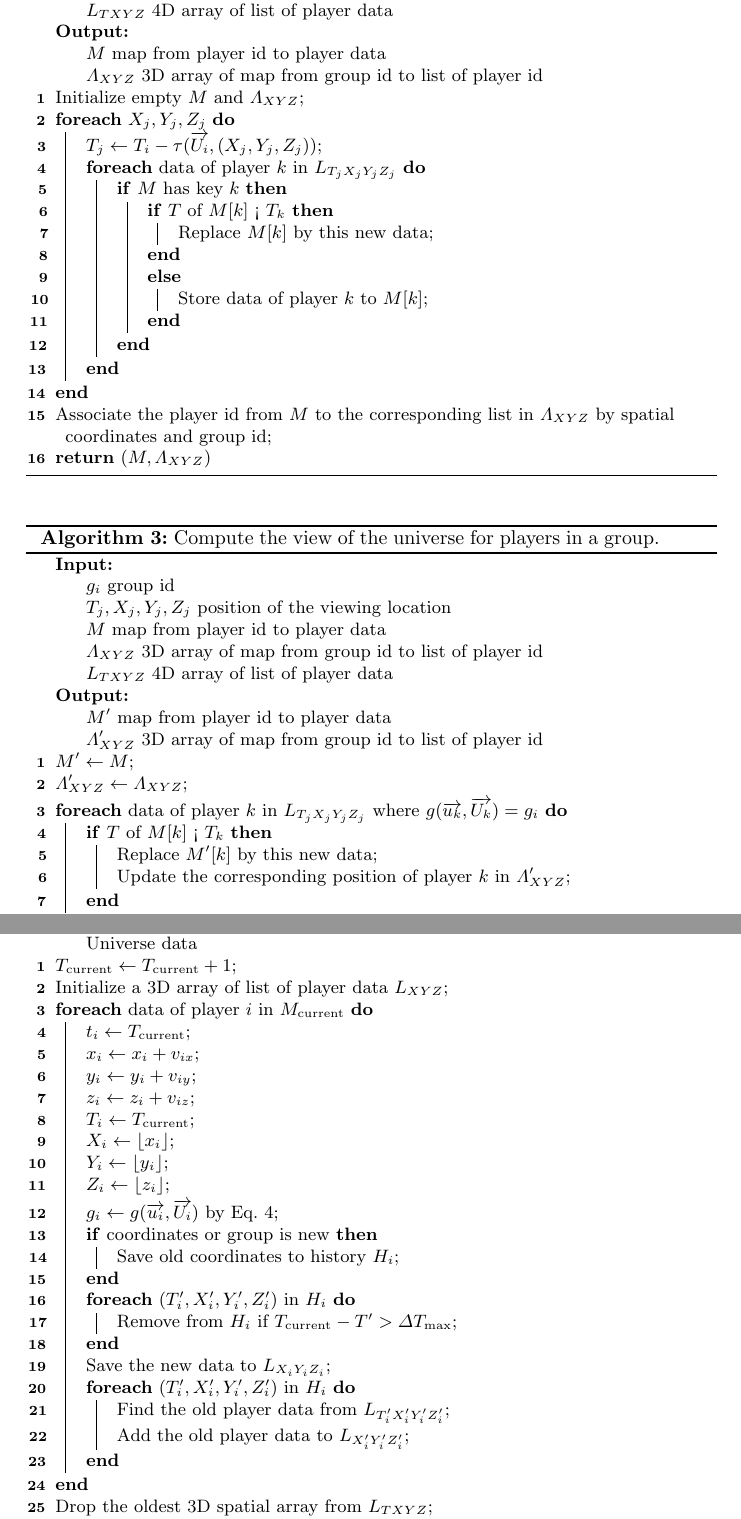
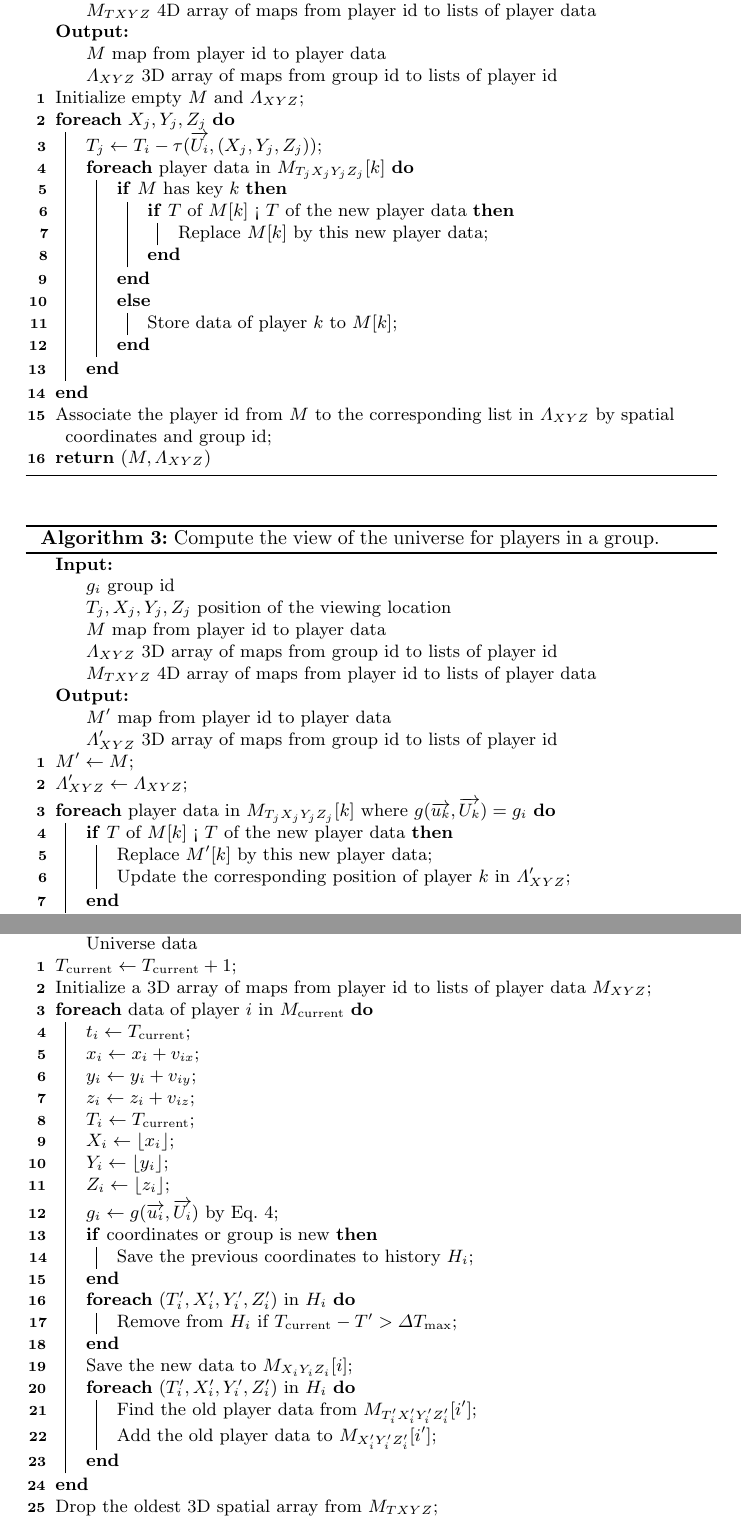
Before and after one commit to Adriankhl/relativitization-framework-doc, a LaTeX document (papers/on-social-simulation-in-4D-relativistic-spacetime/latex/paper.tex): two parts of pages 7 and 10 of 12, joined at a grey line, cut so that both start at the same text. Compiled offline with pdfLaTeX.

Commit message:
Update paper

```diff
--- a/papers/on-social-simulation-in-4D-relativistic-spacetime/latex/paper.tex
+++ b/papers/on-social-simulation-in-4D-relativistic-spacetime/latex/paper.tex
@@ -341,25 +341,25 @@ and $n$ is the number of player.
 \KwInput{\\
   \Indp
   $T_i, X_i, Y_i, Z_i$ position of the viewing location\\
-  $L_{TXYZ}$ 4D array of list of player data
+  $M_{TXYZ}$ 4D array of maps from player id to lists of player data
 }
 \KwOutput{\\
   \Indp
   $M$ map from player id to player data\\
-  $\Lambda_{XYZ}$ 3D array of map from group id to list of player id
+  $\Lambda_{XYZ}$ 3D array of maps from group id to lists of player id
 }
 
 Initialize empty $M$ and $\Lambda_{XYZ}$\;
 \ForEach{$X_j, Y_j, Z_j$}{
   $T_j \gets T_i - \tau(\overrightarrow{U_i}, (X_j, Y_j, Z_j))$\;
-  \ForEach{data of player $k$ in $L_{T_j X_j Y_j Z_j}$}{
+  \ForEach{player data in $M_{T_j X_j Y_j Z_j}[k]$}{
     \If{$M$ has key $k$}{
-      \If{$T$ of $M[k]$ < $T_k$}{
-        Replace $M[k]$ by this new data\;
+      \If{$T$ of $M[k]$ < $T$ of the new player data}{
+        Replace $M[k]$ by this new player data\;
       }
-      \Else{
-        Store data of player $k$ to $M[k]$\;
-      }
+    }
+    \Else{
+      Store data of player $k$ to $M[k]$\;
     }
   }
 }
@@ -376,20 +376,20 @@ Associate the player id from $M$ to the corresponding list in $\Lambda_{XYZ}$ by
   $g_i$ group id\\
   $T_j, X_j, Y_j, Z_j$ position of the viewing location\\
   $M$ map from player id to player data\\
-  $\Lambda_{XYZ}$ 3D array of map from group id to list of player id\\
-  $L_{TXYZ}$ 4D array of list of player data
+  $\Lambda_{XYZ}$ 3D array of maps from group id to lists of player id\\
+  $M_{TXYZ}$ 4D array of maps from player id to lists of player data
 }
 \KwOutput{\\
   \Indp
   $M'$ map from player id to player data\\
-  $\Lambda'_{XYZ}$ 3D array of map from group id to list of player id
+  $\Lambda'_{XYZ}$ 3D array of maps from group id to lists of player id
 }
 
 $M' \gets M$\;
 $\Lambda'_{XYZ} \gets \Lambda_{XYZ}$\;
-\ForEach{data of player $k$ in $L_{T_j X_j Y_j Z_j}$ where $g(\overrightarrow{u_k}, \overrightarrow{U_k}) = g_i$}{
-  \If{$T$ of $M[k]$ < $T_k$}{
-    Replace $M'[k]$ by this new data\;
+\ForEach{player data in $M_{T_j X_j Y_j Z_j}[k]$ where $g(\overrightarrow{u_k}, \overrightarrow{U_k}) = g_i$}{
+  \If{$T$ of $M[k]$ < $T$ of the new player data}{
+    Replace $M'[k]$ by this new player data\;
     Update the corresponding position of player $k$ in $\Lambda'_{XYZ}$\;
   }
 }
@@ -445,7 +445,7 @@ Algorithm~\ref{alg:command} illustrates the process.
 \KwInput{\\
   \Indp
   $M_\textrm{current}$ map from player id to current player data\\
-  $M_{\textrm{command}}$ map from player id to list of commands
+  $M_{\textrm{command}}$ map from player id to lists of commands
 }
 
 \ForEach{key $i$ in $M_{\textrm{command}}$}{
@@ -514,7 +510,7 @@ the universe should go to the next step and loop over all algorithms in Sec.~\re
 }
 
 $T_{\textrm{current}} \gets T_{\textrm{current}} + 1$\;
-Initialize a 3D array of list of player data $L_{XYZ}$\;
+Initialize a 3D array of maps from player id to lists of player data $M_{XYZ}$\;
 \ForEach{data of player $i$ in $M_\textrm{current}$}{
   $t_i \gets T_{\textrm{current}}$\;
   $x_i \gets x_i + v_{ix}$\;
@@ -526,19 +522,19 @@ Initialize a 3D array of list of player data $L_{XYZ}$\;
   $Z_i \gets \lfloor z_i \rfloor$\;
   $g_i \gets g(\overrightarrow{u_i}, \overrightarrow{U_i})$ by Eq.~\ref{eq:group}\;
   \If{coordinates or group is new}{
-    Save old coordinates to history $H_i$\;
+    Save the previous coordinates to history $H_i$\;
   }
   \ForEach{$(T_i', X_i', Y_i', Z_i')$ in $H_i$}{
     Remove from $H_i$ if $T_{\textrm{current}} - T' > \Delta T_{\textrm{max}}$\;
   }
-  Save the new data to $L_{X_i Y_i Z_i}$\;
+  Save the new data to $M_{X_i Y_i Z_i}[i]$\;
   \ForEach{$(T_i', X_i', Y_i', Z_i')$ in $H_i$}{
-    Find the old player data from $L_{T_i' X_i' Y_i' Z_i'}$\;
-    Add the old player data to $L_{X_i' Y_i' Z_i'}$\;
+    Find the old player data from $M_{T_i' X_i' Y_i' Z_i'}[i']$\;
+    Add the old player data to $M_{X_i' Y_i' Z_i'}[i']$\;
   }
 }
-Drop the oldest 3D spatial array from $L_{TXYZ}$\;
-Add $L_{XYZ}$ as the latest spatial array to $L_{TXYZ}$\;
+Drop the oldest 3D spatial array from $M_{TXYZ}$\;
+Add $M_{XYZ}$ as the latest spatial array to $M_{TXYZ}$\;
 
 \caption{Move player and add afterimages.}
 \label{alg:move}
```
Also changed, not shown: papers/on-social-simulation-in-4D-relativistic-spacetime/pdf/paper.pdf, papers/on-social-simulation-in-4D-relativistic-spacetime/latex/paper.tex (14 more changed lines).
